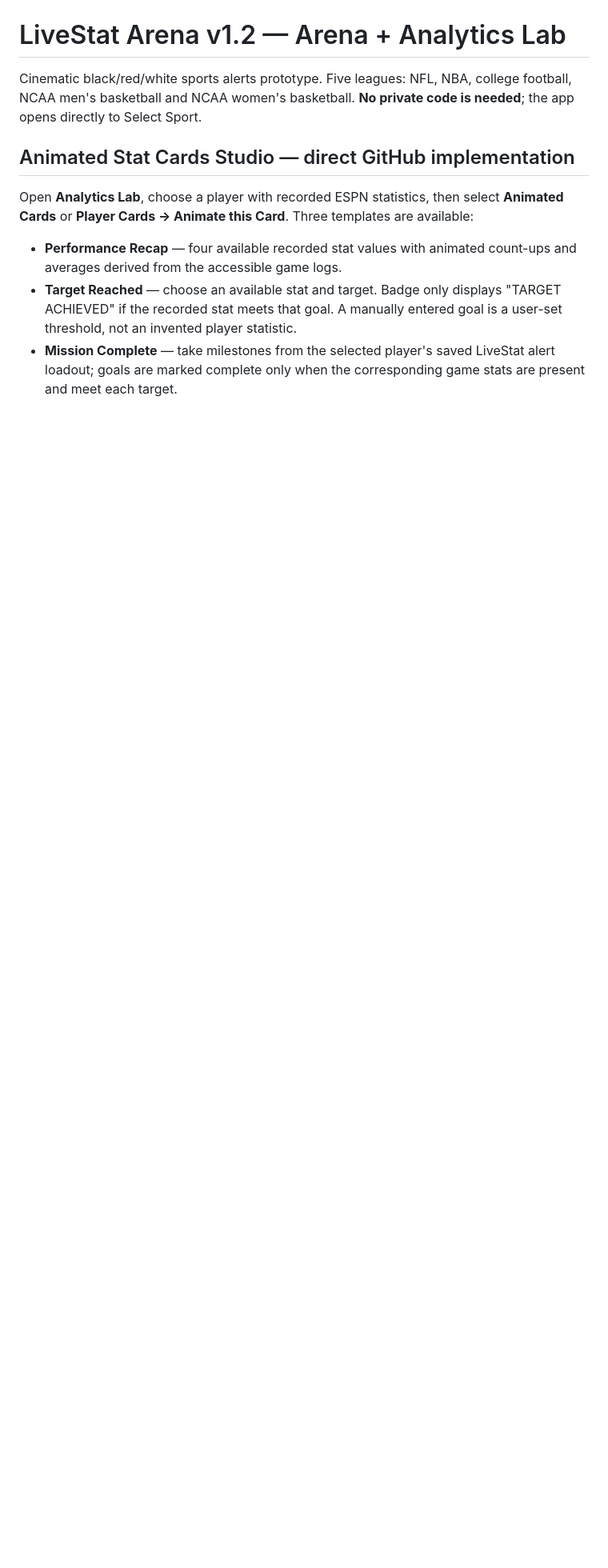
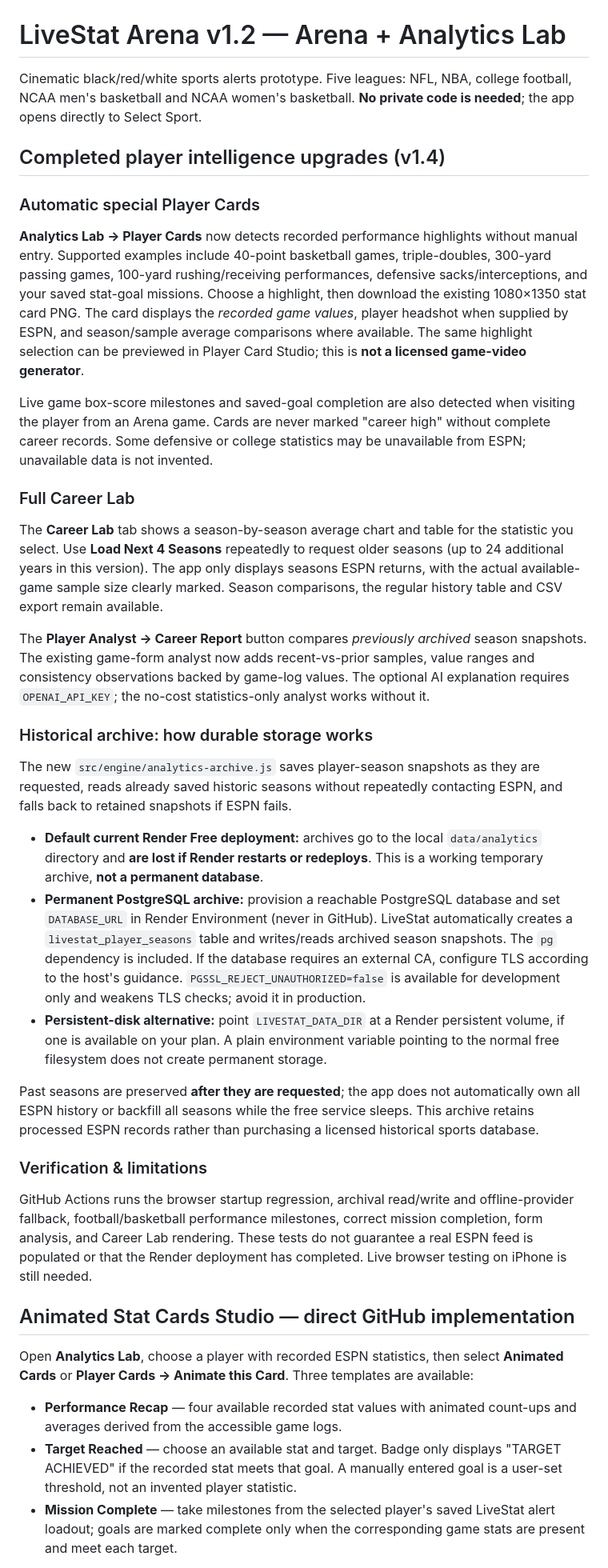
Before and after one commit to Dre4wat/LiveStat, a Markdown page: README.md, the part around the change. Shown at 80% size. Drawn GitHub-style; blank space fills up the shorter version.

Commit message:
Document completed player cards, Career Lab, historical storage setup and verification limits

```diff
--- a/README.md
+++ b/README.md
@@ -1,6 +1,30 @@
 # LiveStat Arena v1.2 — Arena + Analytics Lab
 
 Cinematic black/red/white sports alerts prototype. Five leagues: NFL, NBA, college football, NCAA men's basketball and NCAA women's basketball. **No private code is needed**; the app opens directly to Select Sport.
+
+## Completed player intelligence upgrades (v1.4)
+
+### Automatic special Player Cards
+**Analytics Lab → Player Cards** now detects recorded performance highlights without manual entry. Supported examples include 40-point basketball games, triple-doubles, 300-yard passing games, 100-yard rushing/receiving performances, defensive sacks/interceptions, and your saved stat-goal missions. Choose a highlight, then download the existing 1080×1350 stat card PNG. The card displays the *recorded game values*, player headshot when supplied by ESPN, and season/sample average comparisons where available. The same highlight selection can be previewed in Player Card Studio; this is **not a licensed game-video generator**.
+
+Live game box-score milestones and saved-goal completion are also detected when visiting the player from an Arena game. Cards are never marked "career high" without complete career records. Some defensive or college statistics may be unavailable from ESPN; unavailable data is not invented.
+
+### Full Career Lab
+The **Career Lab** tab shows a season-by-season average chart and table for the statistic you select. Use **Load Next 4 Seasons** repeatedly to request older seasons (up to 24 additional years in this version). The app only displays seasons ESPN returns, with the actual available-game sample size clearly marked. Season comparisons, the regular history table and CSV export remain available.
+
+The **Player Analyst → Career Report** button compares *previously archived* season snapshots. The existing game-form analyst now adds recent-vs-prior samples, value ranges and consistency observations backed by game-log values. The optional AI explanation requires `OPENAI_API_KEY`; the no-cost statistics-only analyst works without it.
+
+### Historical archive: how durable storage works
+The new `src/engine/analytics-archive.js` saves player-season snapshots as they are requested, reads already saved historic seasons without repeatedly contacting ESPN, and falls back to retained snapshots if ESPN fails.
+
+- **Default current Render Free deployment:** archives go to the local `data/analytics` directory and **are lost if Render restarts or redeploys**. This is a working temporary archive, **not a permanent database**.
+- **Permanent PostgreSQL archive:** provision a reachable PostgreSQL database and set `DATABASE_URL` in Render Environment (never in GitHub). LiveStat automatically creates a `livestat_player_seasons` table and writes/reads archived season snapshots. The `pg` dependency is included. If the database requires an external CA, configure TLS according to the host's guidance. `PGSSL_REJECT_UNAUTHORIZED=false` is available for development only and weakens TLS checks; avoid it in production.
+- **Persistent-disk alternative:** point `LIVESTAT_DATA_DIR` at a Render persistent volume, if one is available on your plan. A plain environment variable pointing to the normal free filesystem does not create permanent storage.
+
+Past seasons are preserved **after they are requested**; the app does not automatically own all ESPN history or backfill all seasons while the free service sleeps. This archive retains processed ESPN records rather than purchasing a licensed historical sports database.
+
+### Verification & limitations
+GitHub Actions runs the browser startup regression, archival read/write and offline-provider fallback, football/basketball performance milestones, correct mission completion, form analysis, and Career Lab rendering. These tests do not guarantee a real ESPN feed is populated or that the Render deployment has completed. Live browser testing on iPhone is still needed.
 
 ## Animated Stat Cards Studio — direct GitHub implementation
 
```
